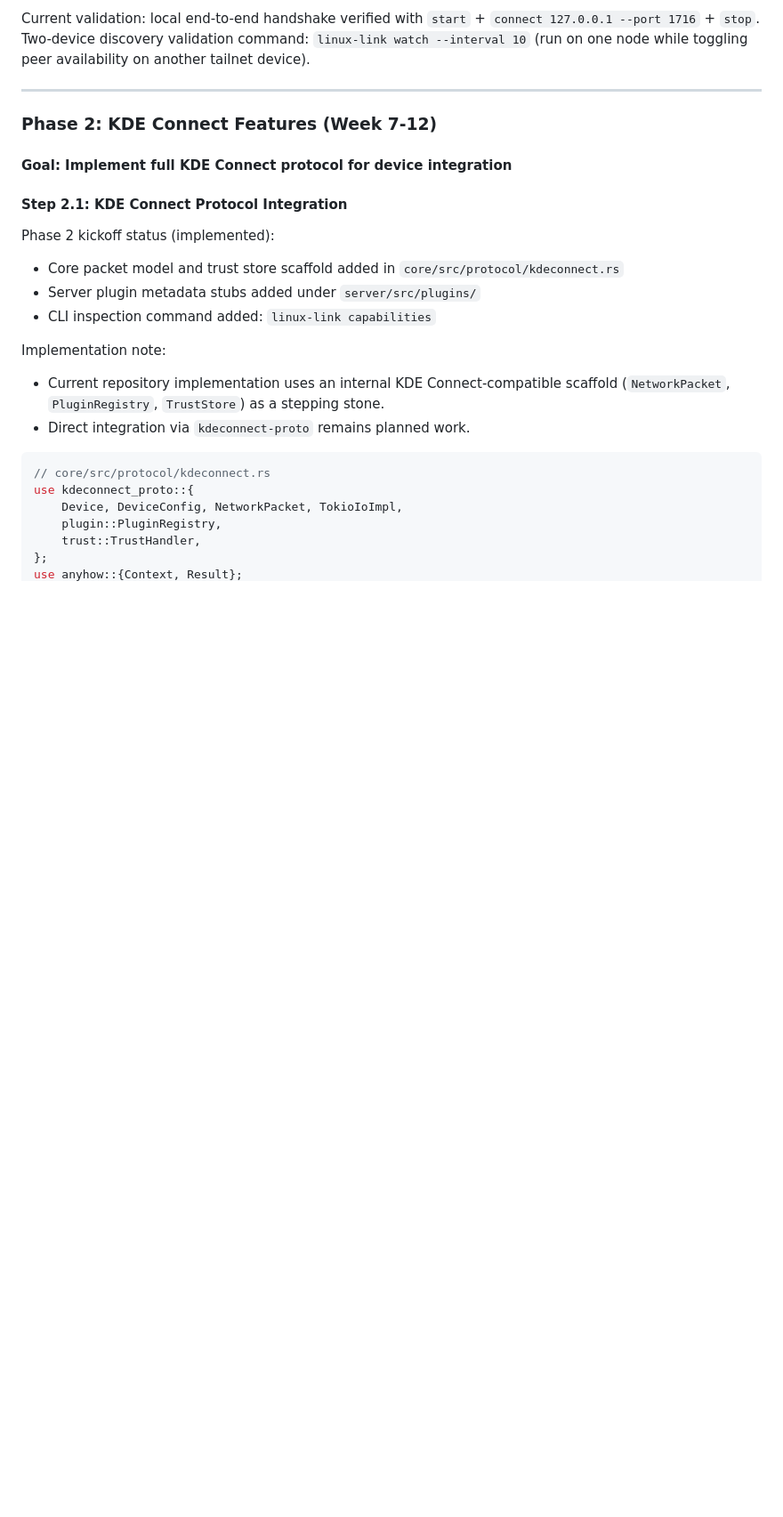
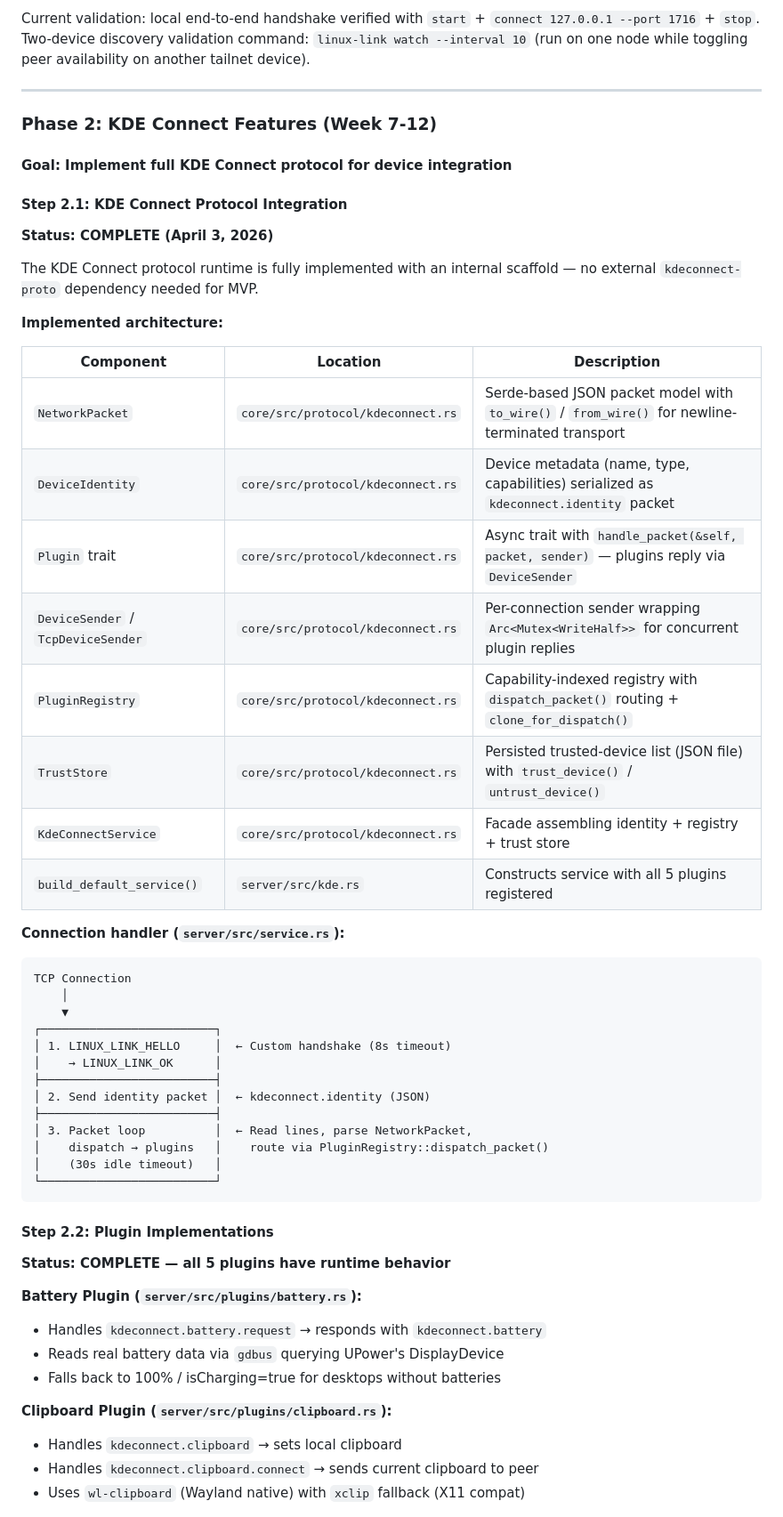
Before and after one commit to sreevarshan-xenoz/Linux-Link, a Markdown page: plan.md, the part around one of its changes. Shown at 89% size. Rendered like a GitHub page; blank space fills up the shorter version.

Commit message:
feat: update project status to reflect completion of Phase 2 and outline Phase 3 plans

````diff
--- a/plan.md
+++ b/plan.md
@@ -1080,19 +1080,52 @@ Two-device discovery validation command: `linux-link watch --interval 10` (run o
 
 #### Step 2.1: KDE Connect Protocol Integration
 
-Phase 2 kickoff status (implemented):
-- Core packet model and trust store scaffold added in `core/src/protocol/kdeconnect.rs`
-- Server plugin metadata stubs added under `server/src/plugins/`
-- CLI inspection command added: `linux-link capabilities`
-
-Implementation note:
-- Current repository implementation uses an internal KDE Connect-compatible scaffold (`NetworkPacket`, `PluginRegistry`, `TrustStore`) as a stepping stone.
-- Direct integration via `kdeconnect-proto` remains planned work.
-
-```rust
-// core/src/protocol/kdeconnect.rs
-use kdeconnect_proto::{
-    Device, DeviceConfig, NetworkPacket, TokioIoImpl,
-    plugin::PluginRegistry,
-    trust::TrustHandler,
-};
+**Status: COMPLETE (April 3, 2026)**
+
+The KDE Connect protocol runtime is fully implemented with an internal scaffold — no external `kdeconnect-proto` dependency needed for MVP.
+
+**Implemented architecture:**
+
+| Component | Location | Description |
+|-----------|----------|-------------|
+| `NetworkPacket` | `core/src/protocol/kdeconnect.rs` | Serde-based JSON packet model with `to_wire()` / `from_wire()` for newline-terminated transport |
+| `DeviceIdentity` | `core/src/protocol/kdeconnect.rs` | Device metadata (name, type, capabilities) serialized as `kdeconnect.identity` packet |
+| `Plugin` trait | `core/src/protocol/kdeconnect.rs` | Async trait with `handle_packet(&self, packet, sender)` — plugins reply via `DeviceSender` |
+| `DeviceSender` / `TcpDeviceSender` | `core/src/protocol/kdeconnect.rs` | Per-connection sender wrapping `Arc<Mutex<WriteHalf>>` for concurrent plugin replies |
+| `PluginRegistry` | `core/src/protocol/kdeconnect.rs` | Capability-indexed registry with `dispatch_packet()` routing + `clone_for_dispatch()` |
+| `TrustStore` | `core/src/protocol/kdeconnect.rs` | Persisted trusted-device list (JSON file) with `trust_device()` / `untrust_device()` |
+| `KdeConnectService` | `core/src/protocol/kdeconnect.rs` | Facade assembling identity + registry + trust store |
+| `build_default_service()` | `server/src/kde.rs` | Constructs service with all 5 plugins registered |
+
+**Connection handler (`server/src/service.rs`):**
+
+```
+TCP Connection
+    │
+    ▼
+┌─────────────────────────┐
+│ 1. LINUX_LINK_HELLO     │  ← Custom handshake (8s timeout)
+│    → LINUX_LINK_OK      │
+├─────────────────────────┤
+│ 2. Send identity packet │  ← kdeconnect.identity (JSON)
+├─────────────────────────┤
+│ 3. Packet loop          │  ← Read lines, parse NetworkPacket,
+│    dispatch → plugins   │    route via PluginRegistry::dispatch_packet()
+│    (30s idle timeout)   │
+└─────────────────────────┘
+```
+
+#### Step 2.2: Plugin Implementations
+
+**Status: COMPLETE — all 5 plugins have runtime behavior**
+
+**Battery Plugin (`server/src/plugins/battery.rs`):**
+- Handles `kdeconnect.battery.request` → responds with `kdeconnect.battery`
+- Reads real battery data via `gdbus` querying UPower's DisplayDevice
+- Falls back to 100% / isCharging=true for desktops without batteries
+
+**Clipboard Plugin (`server/src/plugins/clipboard.rs`):**
+- Handles `kdeconnect.clipboard` → sets local clipboard
+- Handles `kdeconnect.clipboard.connect` → sends current clipboard to peer
+- Uses `wl-clipboard` (Wayland native) with `xclip` fallback (X11 compat)
+
````
Also changed, not shown: other parts of plan.md (+29 -1 lines).
